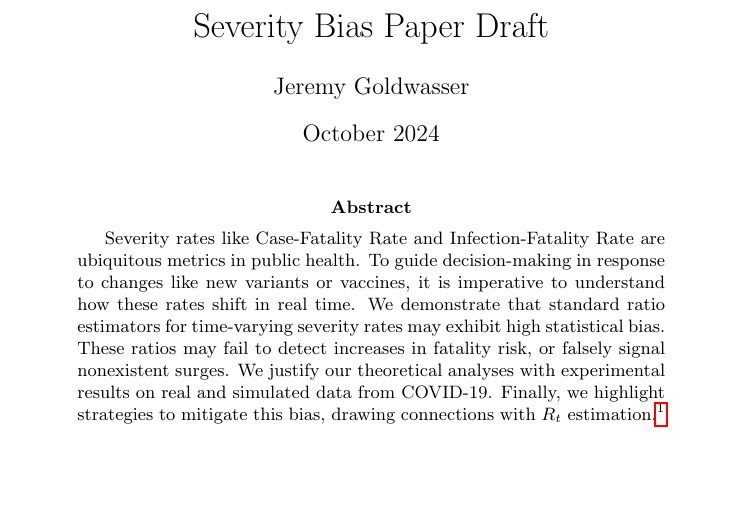
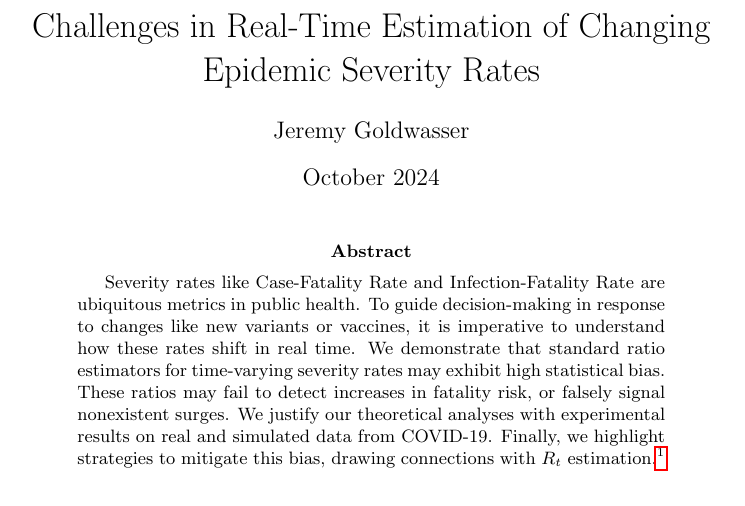
Before and after one commit to jeremy-goldwasser/Severity-Bias, a LaTeX paper (main.tex): part of page 1 of 23, cut at the place of the change, the shorter picture padded with empty space. Compiled offline with pdfLaTeX.

Commit message:
working title

```diff
--- a/main.tex
+++ b/main.tex
@@ -8,7 +8,7 @@
 \usepackage{caption}
 \usepackage{subcaption}
 
-\title{Severity Bias Paper Draft}
+\title{Challenges in Real-Time Estimation of Changing Epidemic Severity Rates}
 \author{Jeremy Goldwasser}
 \date{October 2024}
 
```
